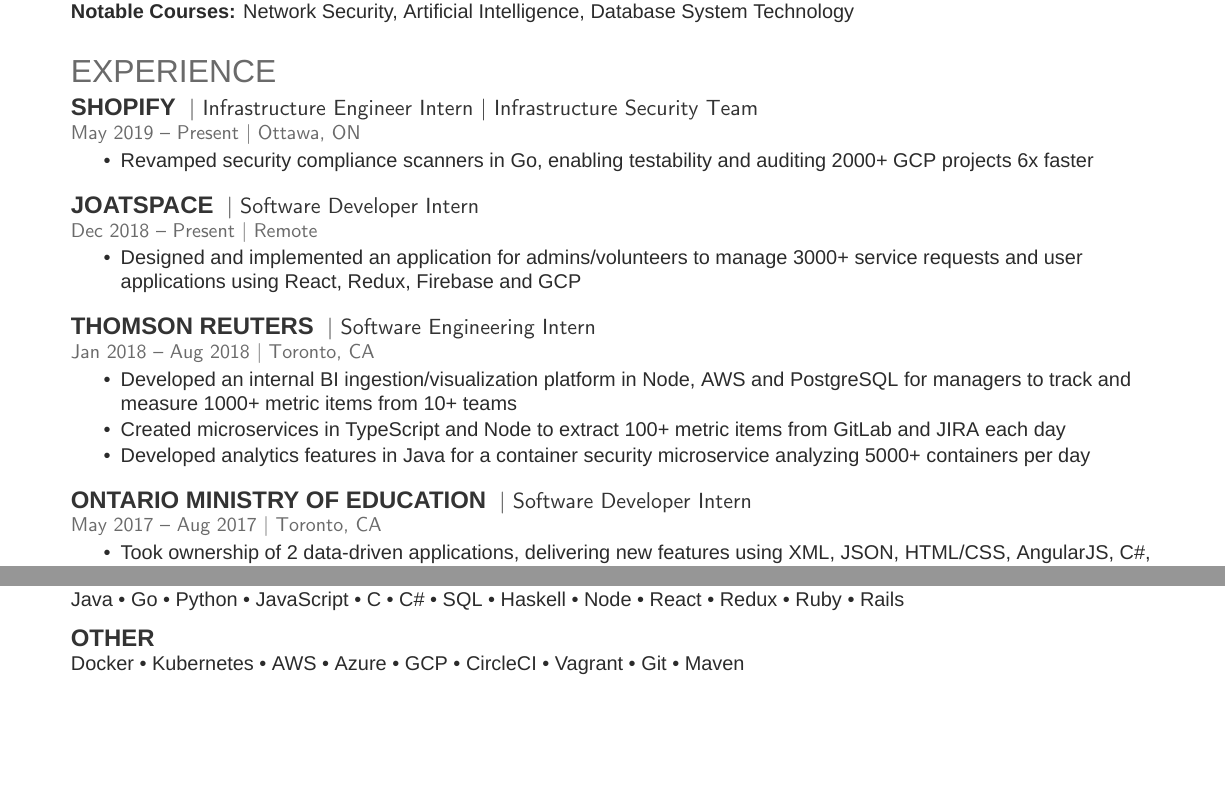
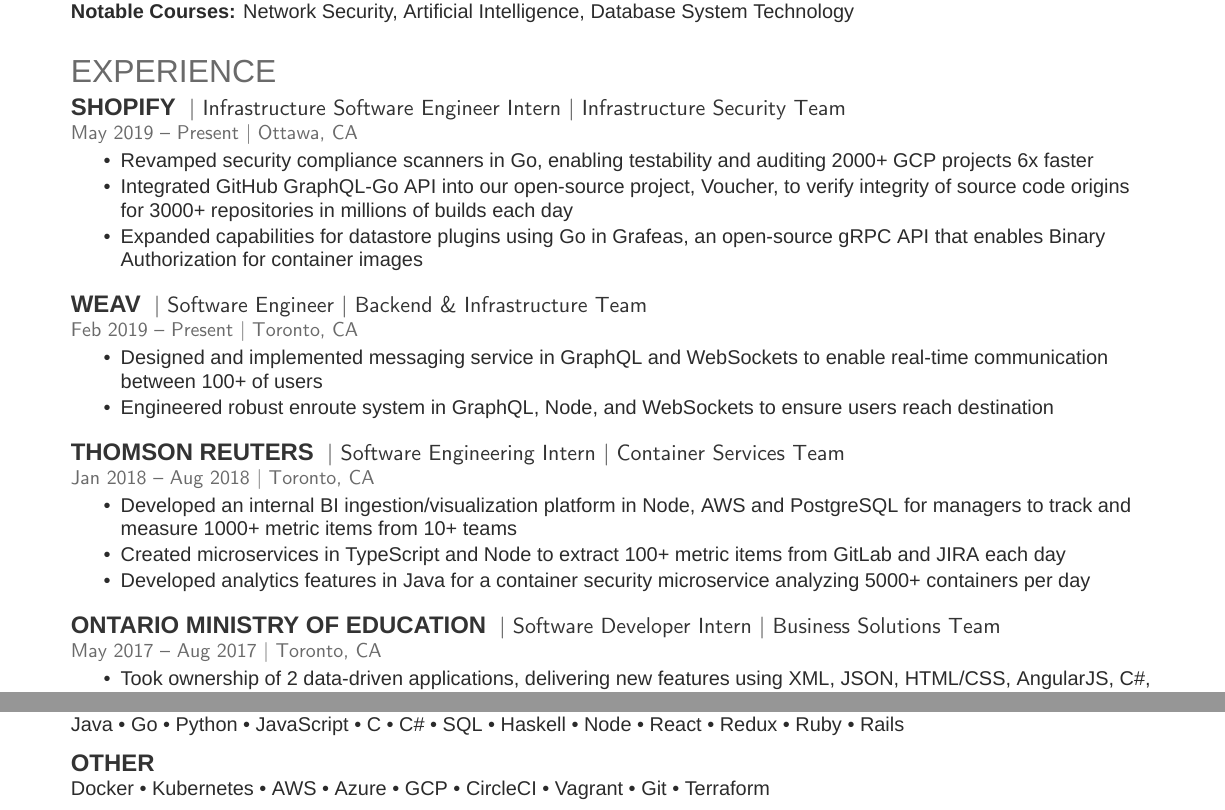
Before and after one commit to ItsMeWithTheFace/Resume, a LaTeX CV (rakin.uddin.tex): two parts of the page, joined at a grey line, cut so that both start at the same text, the shorter picture padded with empty space. Compiled offline with XeLaTeX; a missing font is replaced by an installed copy or a similar font.

Commit message:
updated Weav and Shopify points

```diff
--- a/rakin.uddin.tex
+++ b/rakin.uddin.tex
@@ -76,23 +76,26 @@
 \section{Experience}
 
 \runsubsection{Shopify}
-\descript{| Infrastructure Engineer Intern | Infrastructure Security Team }
-\location{May 2019 – Present | Ottawa, ON}
+\descript{| Infrastructure Software Engineer Intern | Infrastructure Security Team }
+\location{May 2019 – Present | Ottawa, CA}
 \begin{tightemize}
 \item Revamped security compliance scanners in Go, enabling testability and auditing 2000+ GCP projects 6x faster
+\item Integrated GitHub GraphQL-Go API into our open-source project, Voucher, to verify integrity of source code origins for 3000+ repositories in millions of builds each day
+\item Expanded capabilities for datastore plugins using Go in Grafeas, an open-source gRPC API that enables Binary Authorization for container images
 \end{tightemize}
 \sectionsep
 
-\runsubsection{JoatSpace}
-\descript{| Software Developer Intern }
-\location{Dec 2018 – Present | Remote}
+\runsubsection{Weav}
+\descript{| Software Engineer | Backend \& Infrastructure Team }
+\location{Feb 2019 – Present | Toronto, CA}
 \begin{tightemize}
-\item Designed and implemented an application for admins/volunteers to manage 3000+ service requests and user applications using React, Redux, Firebase and GCP
+\item Designed and implemented messaging service in GraphQL and WebSockets to enable real-time communication between 100+ of users
+\item Engineered robust enroute system in GraphQL, Node, and WebSockets to ensure users reach destination
 \end{tightemize}
 \sectionsep
 
 \runsubsection{Thomson Reuters}
-\descript{| Software Engineering Intern }
+\descript{| Software Engineering Intern | Container Services Team }
 \location{Jan 2018 – Aug 2018 | Toronto, CA}
 \begin{tightemize}
 \item Developed an internal BI ingestion/visualization platform in Node, AWS and PostgreSQL for managers to track and measure 1000+ metric items from 10+ teams
@@ -102,7 +105,7 @@
 \sectionsep
 
 \runsubsection{Ontario Ministry of Education}
-\descript{| Software Developer Intern }
+\descript{| Software Developer Intern | Business Solutions Team }
 \location{May 2017 – Aug 2017 | Toronto, CA}
 \begin{tightemize}
 \item Took ownership of 2 data-driven applications, delivering new features using XML, JSON, HTML/CSS, AngularJS, C\#, and SQL to be used by 150+ board users across Ontario
@@ -141,7 +144,7 @@
 \sectionsep
 \subsection{Other}
 Docker \textbullet{} Kubernetes \textbullet{} AWS \textbullet{} Azure \textbullet{} GCP
-\textbullet{} CircleCI \textbullet{} Vagrant \textbullet{} Git \textbullet{} Maven
+\textbullet{} CircleCI \textbullet{} Vagrant \textbullet{} Git \textbullet{} Terraform
 \sectionsep
 \end{minipage}
 \hfill
```
